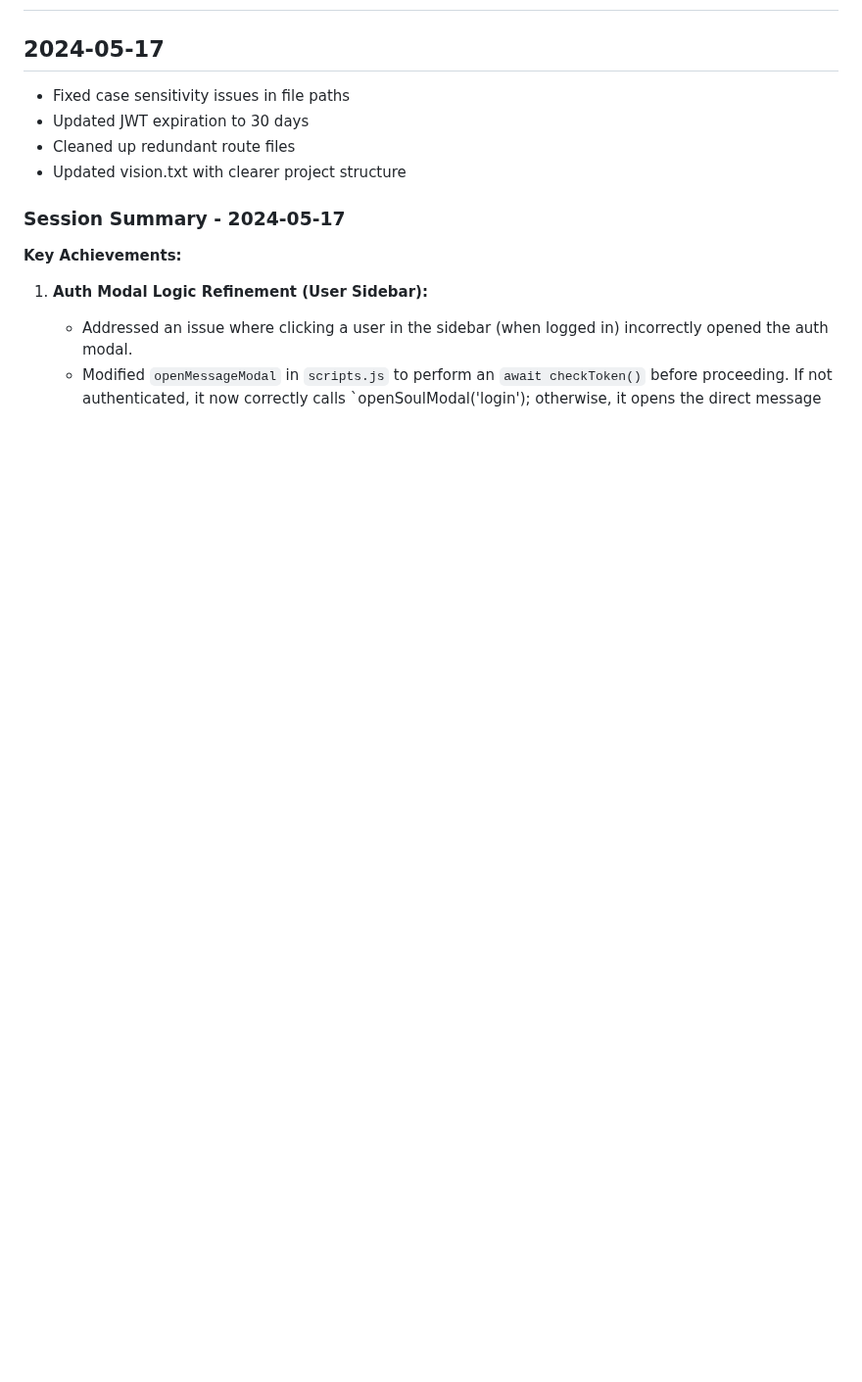
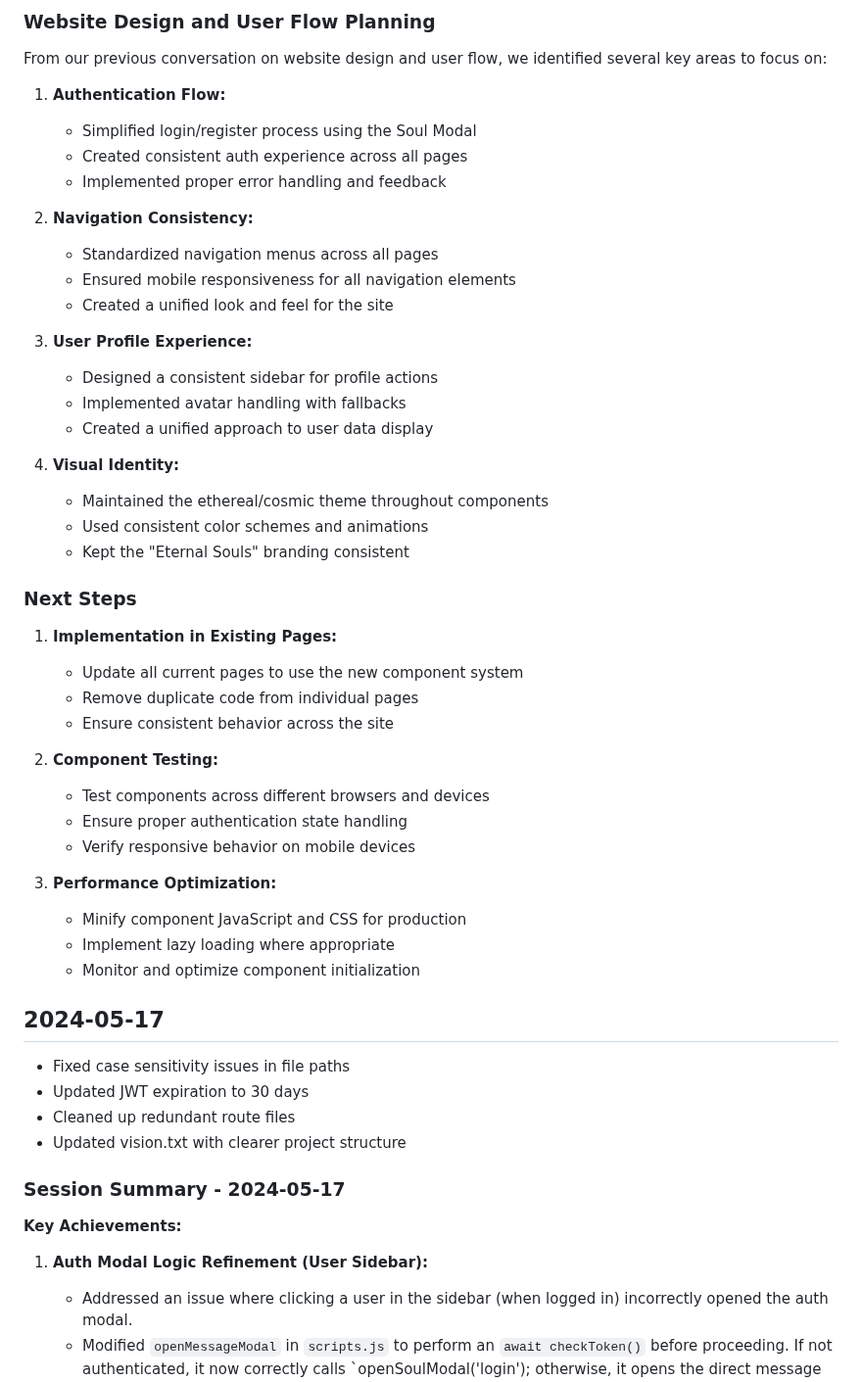
Before and after one commit to ImmortalAl/mlnf, a Markdown page: dev-log.md, the part around one of its changes. Shown at 98% size. Rendered like a GitHub page; blank space fills up the shorter version.

Commit message:
Update dev-log with shared components implementation details

```diff
--- a/dev-log.md
+++ b/dev-log.md
@@ -2,3 +62,43 @@
+### Website Design and User Flow Planning
+
+From our previous conversation on website design and user flow, we identified several key areas to focus on:
+
+1. **Authentication Flow:**
+   * Simplified login/register process using the Soul Modal
+   * Created consistent auth experience across all pages
+   * Implemented proper error handling and feedback
+
+2. **Navigation Consistency:**
+   * Standardized navigation menus across all pages
+   * Ensured mobile responsiveness for all navigation elements
+   * Created a unified look and feel for the site
+
+3. **User Profile Experience:**
+   * Designed a consistent sidebar for profile actions
+   * Implemented avatar handling with fallbacks
+   * Created a unified approach to user data display
+
+4. **Visual Identity:**
+   * Maintained the ethereal/cosmic theme throughout components
+   * Used consistent color schemes and animations
+   * Kept the "Eternal Souls" branding consistent
+
+### Next Steps
+
+1. **Implementation in Existing Pages:**
+   * Update all current pages to use the new component system
+   * Remove duplicate code from individual pages
+   * Ensure consistent behavior across the site
+
+2. **Component Testing:**
+   * Test components across different browsers and devices
+   * Ensure proper authentication state handling
+   * Verify responsive behavior on mobile devices
+
+3. **Performance Optimization:**
+   * Minify component JavaScript and CSS for production
+   * Implement lazy loading where appropriate
+   * Monitor and optimize component initialization
 
 ## 2024-05-17
 - Fixed case sensitivity issues in file paths
```
Also changed, not shown: other parts of dev-log.md (+60 -0 lines).
